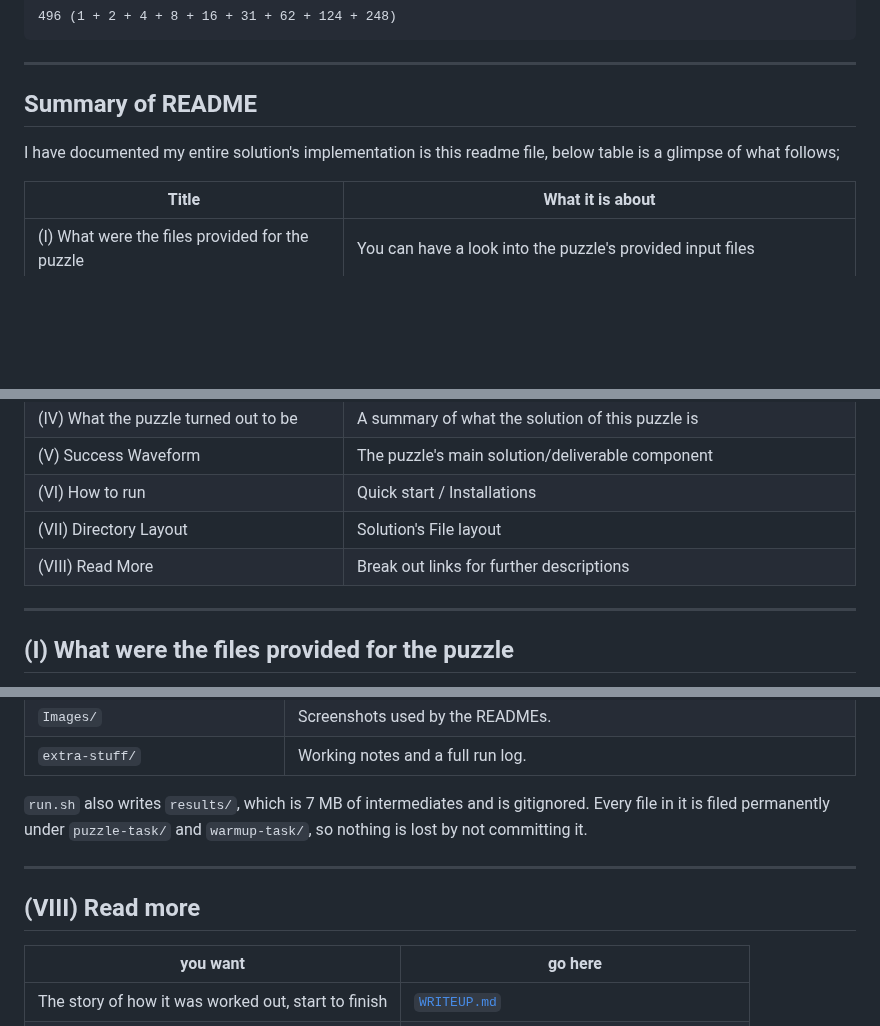
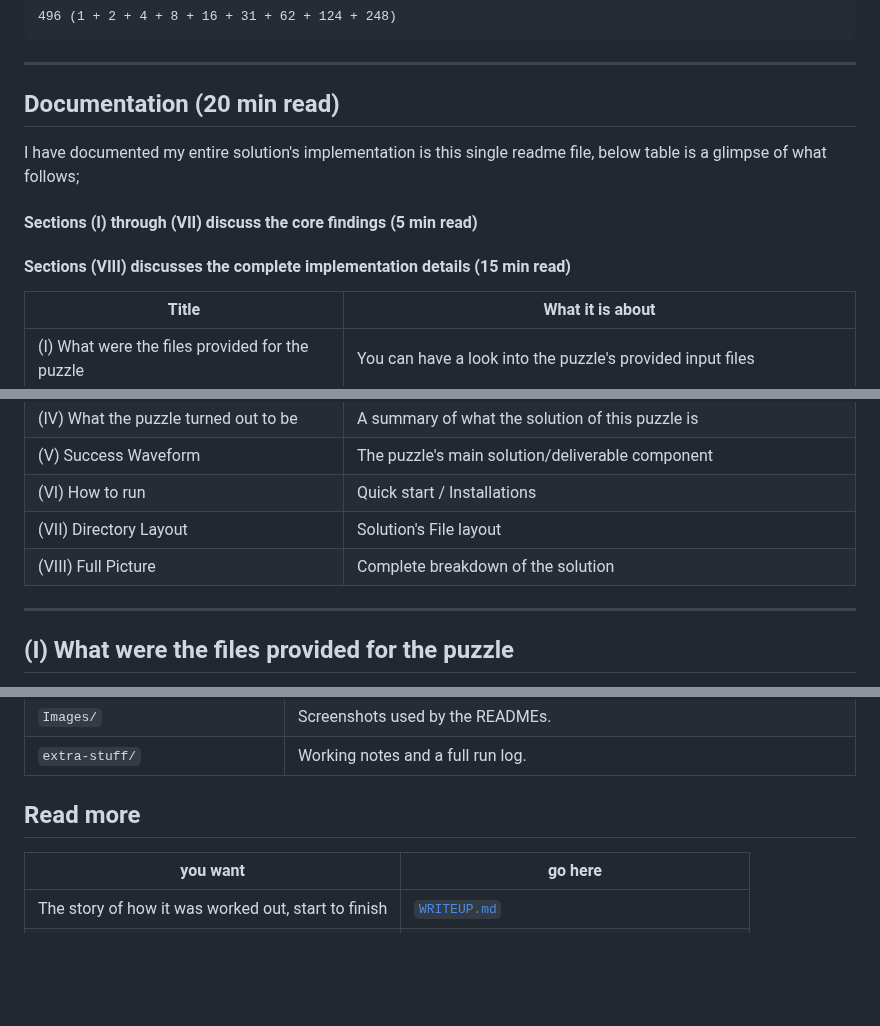
Before and after one commit to NotCleo/GDS-to-RTL, a Markdown page: README.md, 3 parts joined by grey strips. Drawn GitHub-style; blank space fills up the shorter version.

```diff
--- a/README.md
+++ b/README.md
@@ -47,9 +47,13 @@ A perfect number is a positive whole number that equals the sum of its positive
 
 ----
 
-## Summary of README
+## Documentation (20 min read)
 
-I have documented my entire solution's implementation is this readme file, below table is a glimpse of what follows;
+I have documented my entire solution's implementation is this single readme file, below table is a glimpse of what follows;
+
+#### Sections (I) through (VII) discuss the core findings (5 min read)
+
+#### Sections (VIII) discusses the complete implementation details (15 min read)
 
 | Title | What it is about |
 |---|---|
@@ -60,7 +64,7 @@ I have documented my entire solution's implementation is this readme file, below
 | (V) Success Waveform  | The puzzle's main solution/deliverable component |
 | (VI) How to run | Quick start / Installations |
 | (VII) Directory Layout  | Solution's File layout |
-| (VIII) Read More  | Break out links for further descriptions |
+| (VIII) Full Picture  | Complete breakdown of the solution |
 
 ----
 
@@ -275,13 +280,7 @@ If you want to attempt complete OpenROAD run, please watch this [short video](ht
 | `Images/` | Screenshots used by the READMEs. |
 | `extra-stuff/` | Working notes and a full run log. |
 
-`run.sh` also writes `results/`, which is 7 MB of intermediates and is
-gitignored. Every file in it is filed permanently under `puzzle-task/` and
-`warmup-task/`, so nothing is lost by not committing it.
-
-----
-
-## (VIII) Read more
+## Read more
 
 | you want | go here |
 |---|---|
```
Also changed, not shown: other parts of README.md (+9 -3 lines).
